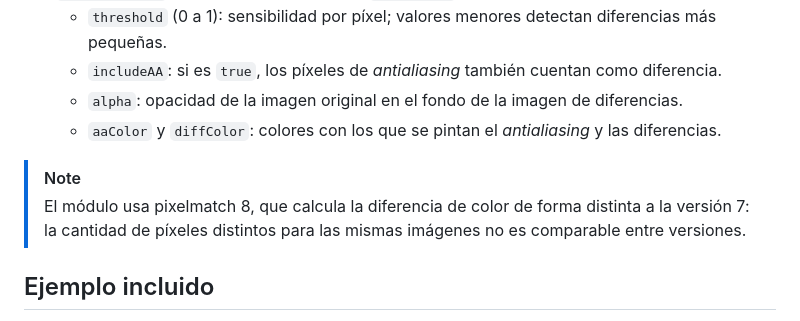
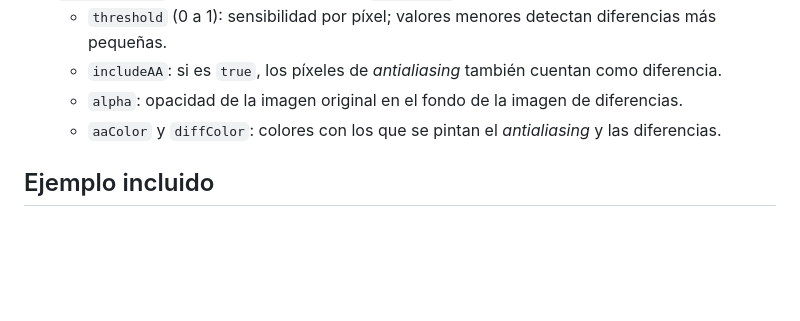
Before and after one commit to Uniandes-MISW4103/proyecto-pixelmatch-template, a Markdown page: README.md, the part around the change. GitHub-like rendering; blank space fills up the shorter version.

Commit message:
docs: describe current behavior only
Removes version-history notes from the README and comments; the history lives in the commit messages.

Co-Authored-By: Claude Opus 5.5 <noreply@anthropic.com>

```diff
--- a/README.md
+++ b/README.md
@@ -66,10 +66,6 @@ misw-4103-pixelmatch/
   - `alpha`: opacidad de la imagen original en el fondo de la imagen de diferencias.
   - `aaColor` y `diffColor`: colores con los que se pintan el _antialiasing_ y las diferencias.
 
-> [!NOTE]
-> El módulo usa pixelmatch 8, que calcula la diferencia de color de forma distinta a la versión 7:
-> la cantidad de píxeles distintos para las mismas imágenes no es comparable entre versiones.
-
 ## Ejemplo incluido
 
 `e2e/example.spec.js` abre `https://monitor177.github.io/color-palette`, toma una captura, hace clic
```
